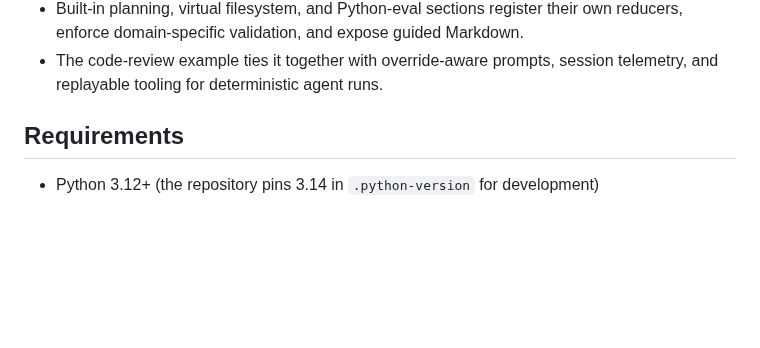
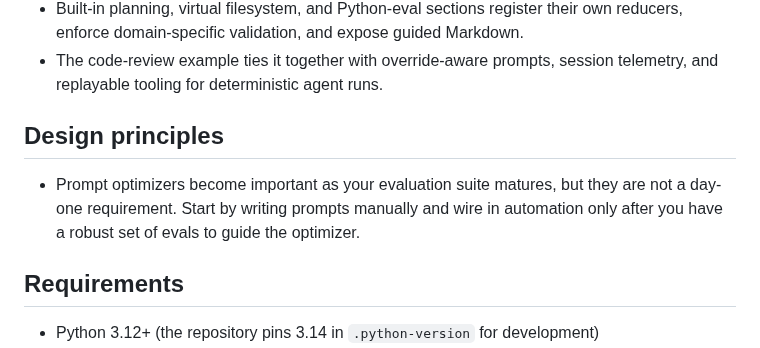
Before and after one commit to weakincentives/weakincentives, a Markdown page: README.md, the part around the change. GitHub-like rendering; blank space fills up the shorter version.

Commit message:
Document prompt optimization principle (#99)
## Summary
- highlight the stance on prompt optimizers in the README
- recommend starting with manual prompts before introducing automation

## Testing
- make check

------
https://chatgpt.com/codex/tasks/task_e_690917350024832f810d55443f264bc0

```diff
--- a/README.md
+++ b/README.md
@@ -24,6 +24,12 @@ while allowing the prompts to be automatically optimized.
   own reducers, enforce domain-specific validation, and expose guided Markdown.
 - The code-review example ties it together with override-aware prompts, session
   telemetry, and replayable tooling for deterministic agent runs.
+
+## Design principles
+
+- Prompt optimizers become important as your evaluation suite matures, but they
+  are not a day-one requirement. Start by writing prompts manually and wire in
+  automation only after you have a robust set of evals to guide the optimizer.
 
 ## Requirements
 
```
